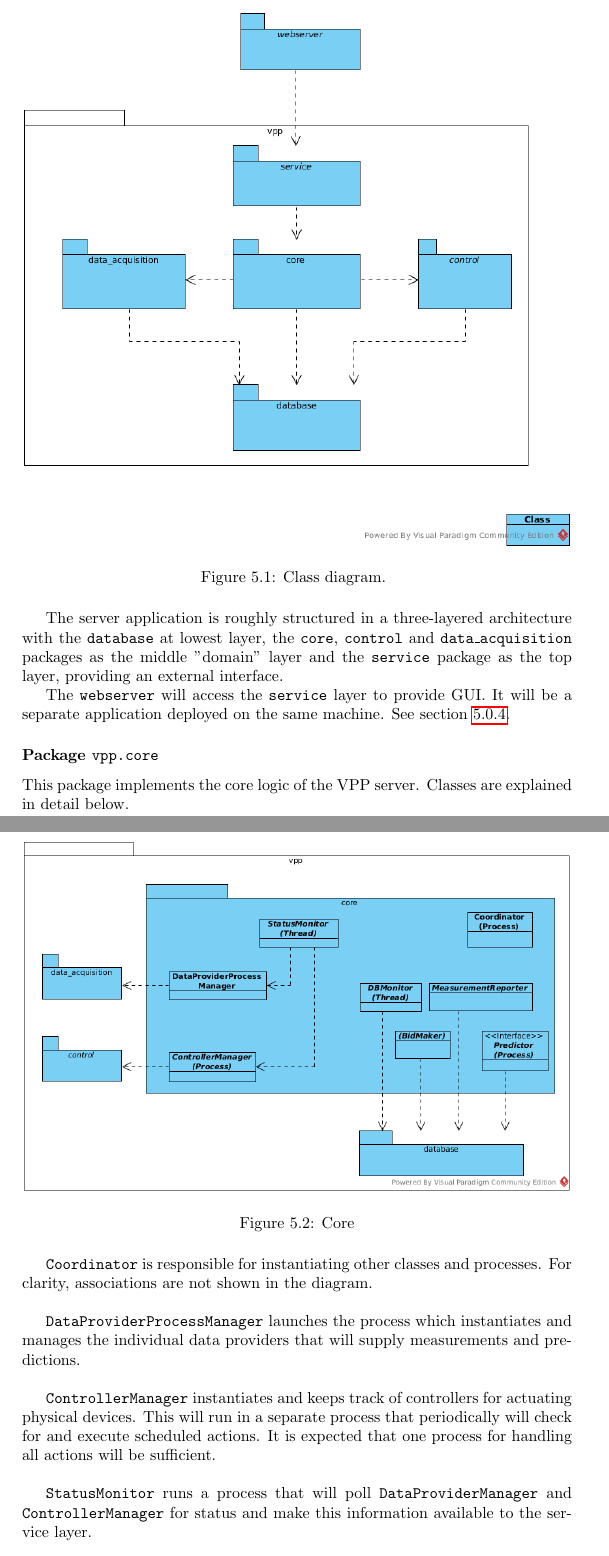
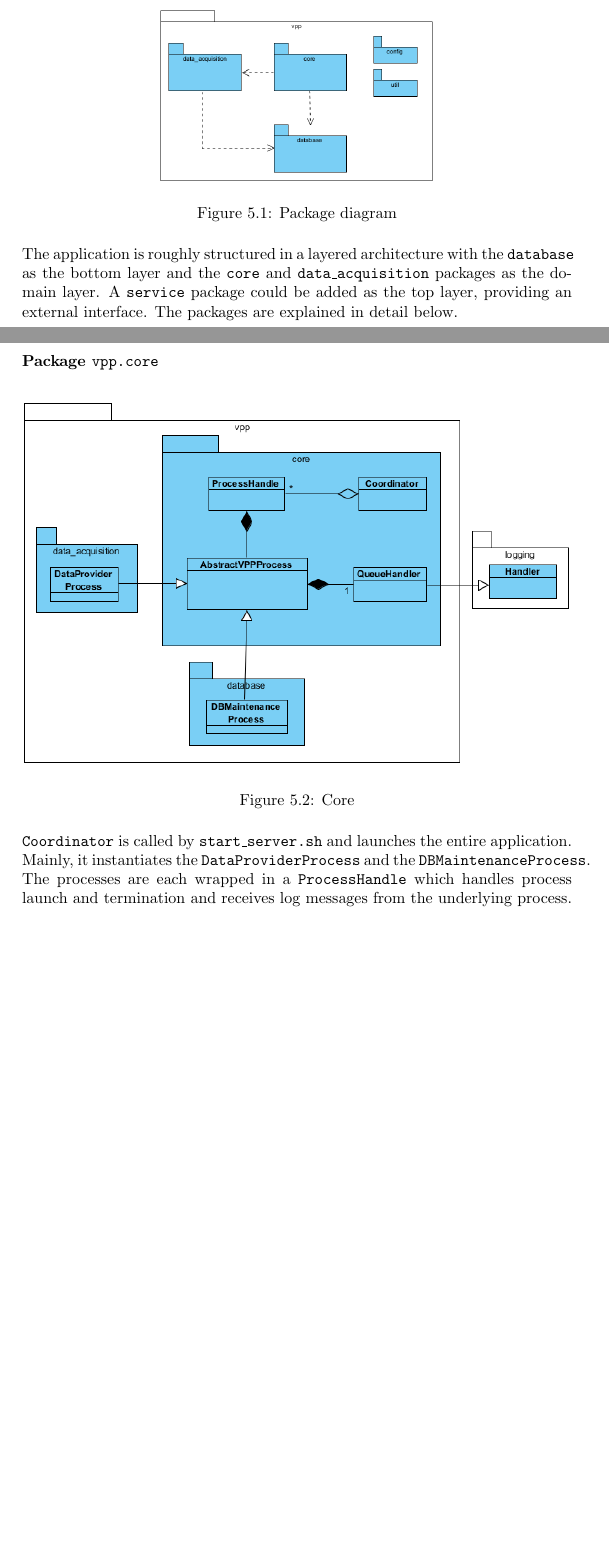
Before and after one commit to comsyslab/vpp, a LaTeX thesis (documentation/technical_doc/main.tex, which reads documentation/technical_doc/sw_design.tex): two parts of pages 19 and 20 of 23 before the commit and two parts of pages 18 and 19 of 23 after it, joined at a grey line, cut at the place of the change, the shorter picture padded with empty space. Compiled offline with pdfLaTeX.

Commit message:
Updated software design figures in technical doc and started software design text

```diff
--- a/documentation/technical_doc/sw_design.tex
+++ b/documentation/technical_doc/sw_design.tex
@@ -10,19 +7,15 @@ structure is shown in figure \ref{figureClassDiagram} and elaborated below:
 
 \begin{figure}[H]
     \centering
-    \includegraphics[width=\textwidth]{figures/class_overview}
-    \caption{Class diagram. }
+    \includegraphics[width=0.5\textwidth]{figures/class_overview}
+    \caption{Package diagram}
     \label{figureClassDiagram}
 \end{figure}
 
-The server application is roughly structured in a three-layered architecture with the \texttt{database} at lowest layer, the \texttt{core}, \texttt{control} and \texttt{data\_acquisition} packages as the middle "domain" layer and the \texttt{service} package as the top layer, providing an external interface.
-
-The \texttt{webserver} will access the \texttt{service} layer to provide GUI. It will be a separate application deployed on the same machine. See section \ref{subsection:webserver}.
-
+The application is roughly structured in a layered architecture with the \texttt{database} as the bottom layer and the \texttt{core} and \texttt{data\_acquisition} packages as the domain layer. A \texttt{service} package could be added as the top layer, providing an external interface. The packages are explained in detail below.
 
 
 \subsubsection{Package \texttt{vpp.core}}
-This package implements the core logic of the VPP server. Classes are explained in detail below.
 
 \begin{figure}[H]
     \centering
@@ -32,9 +24,4 @@ This package implements the core logic of the VPP server. Classes are explained
 \end{figure}
 
-\texttt{Coordinator} is responsible for instantiating other classes and processes. For clarity, associations are not shown in the diagram.\\
+\texttt{Coordinator} is called by \texttt{start\_server.sh} and launches the entire application. Mainly, it instantiates the \texttt{DataProviderProcess} and the \texttt{DBMaintenanceProcess}. The processes are each wrapped in a \texttt{ProcessHandle} which handles process launch and termination and receives log messages from the underlying process.
 
-\texttt{DataProviderProcessManager} launches the process which instantiates and manages the individual data providers that will supply measurements and predictions. \\
-
-\texttt{ControllerManager} instantiates and keeps track of controllers for actuating physical devices. This will run in a separate process that periodically will check for and execute scheduled actions. It is expected that one process for handling all actions will be sufficient. \\
-
-\texttt{StatusMonitor} runs a process that will poll \texttt{DataProviderManager} and \texttt{ControllerManager} for status and make this information available to the service layer.\\
```
Also changed, not shown: documentation/technical_doc/figures/class_core.png, documentation/technical_doc/figures/class_data_acquisition.png, documentation/technical_doc/figures/class_overview.png, documentation/technical_doc/main.pdf, documentation/technical_doc/sw_design.tex (23 more changed lines).
